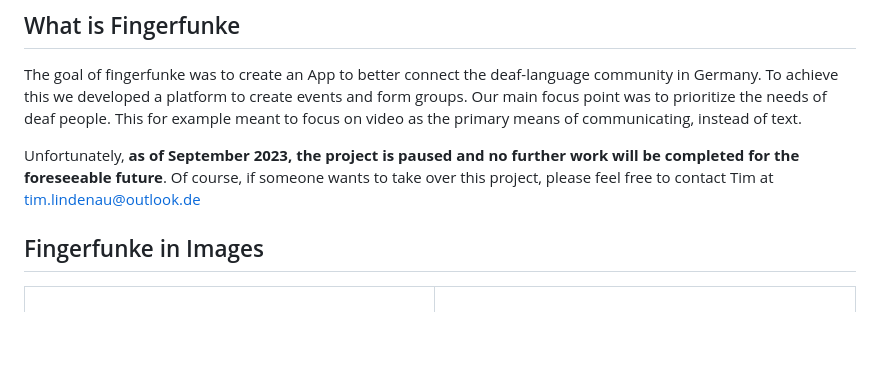
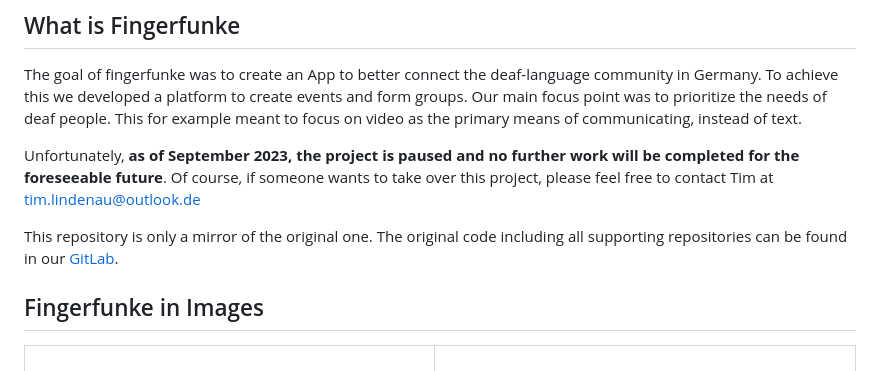
Before and after one commit to tim200002/fingerfunke-app, a Markdown page: README.md, the part around the change. GitHub-like rendering; blank space fills up the shorter version.

```diff
--- a/README.md
+++ b/README.md
@@ -4,6 +4,8 @@
 The goal of fingerfunke was to create an App to better connect the deaf-language community in Germany. To achieve this we developed a platform to create events and form groups. Our main focus point was to prioritize the needs of deaf people. This for example meant to focus on video as the primary means of communicating, instead of text.
 
 Unfortunately, **as of September 2023, the project is paused and no further work will be completed for the foreseeable future**. Of course, if someone wants to take over this project, please feel free to contact Tim at tim.lindenau@outlook.de
+
+This repository is only a mirror of the original one. The original code including all supporting repositories can be found in our [GitLab](https://gitlab.com/fingerfunke).
 
 ## Fingerfunke in Images
 
```
